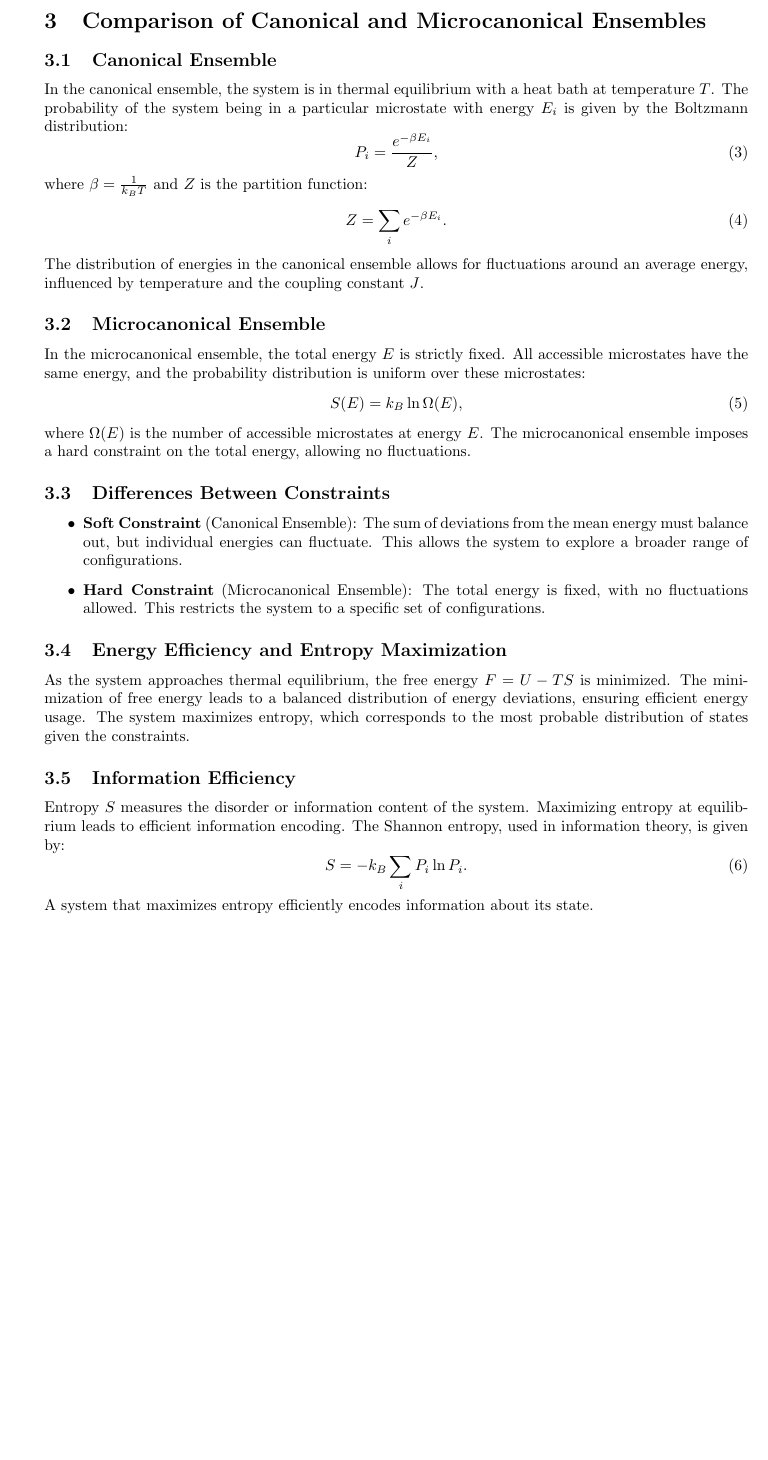
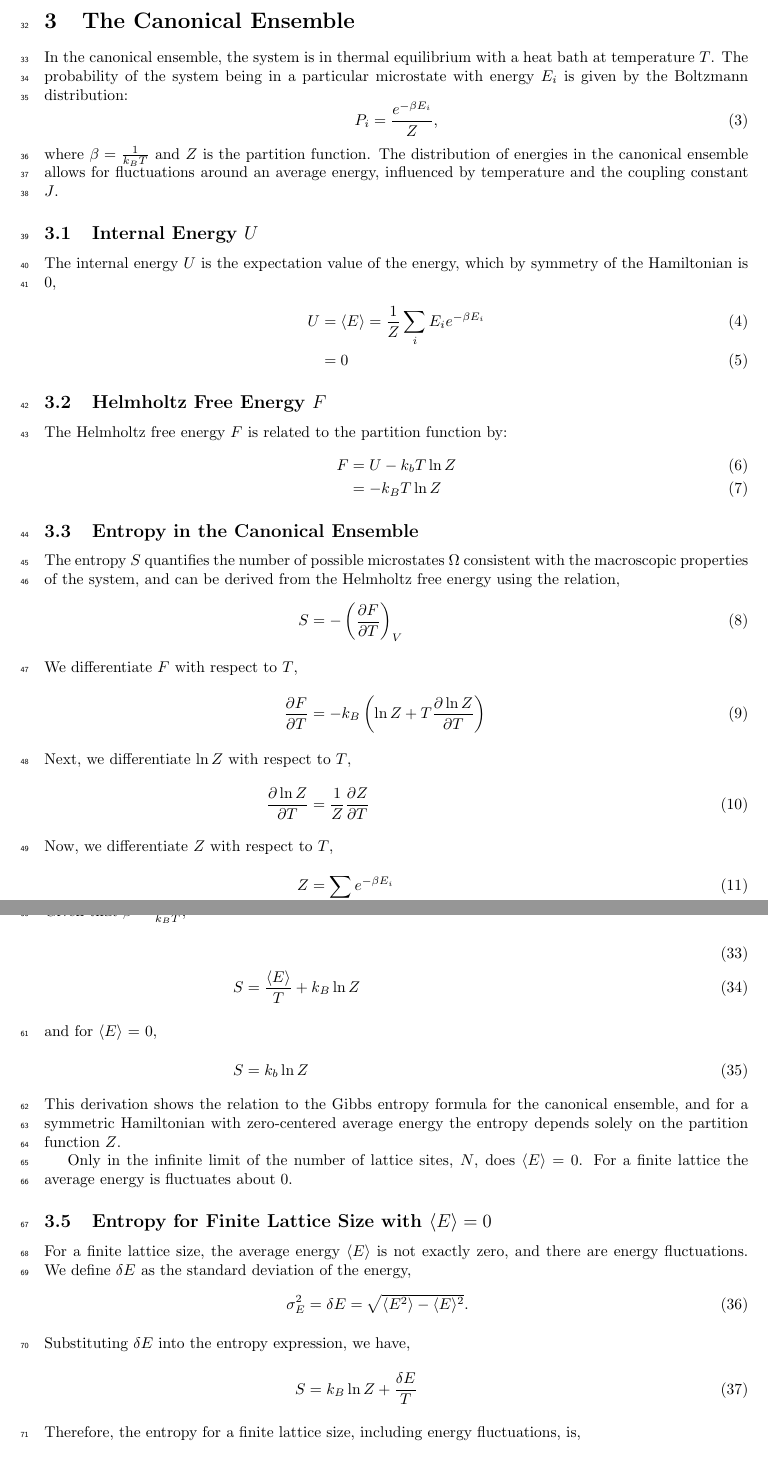
Before and after one commit to pmahon3/IsingModel, a LaTeX paper (hamiltonians/main.tex): part of page 2 of 4 before the commit and two parts of pages 2 and 4 of 5 after it, the two joined at a grey line, cut at the place of the change, the shorter picture padded with empty space. Compiled offline with pdfLaTeX.

Commit message:
updates to interesting_hamiltonian

```diff
--- a/hamiltonians/main.tex
+++ b/hamiltonians/main.tex
@@ -5,8 +5,9 @@
 \usepackage{graphicx}
 \usepackage{hyperref}
 \usepackage{geometry}
+\usepackage{natbib}
+\usepackage{lineno}
 \geometry{a4paper, margin=1in}
-\usepackage{natbib}
 
 
 \title{Symmetric Hamiltonians, Energy Distribution, and Information Efficiency}
@@ -42,39 +44,55 @@ The Hamiltonian exhibits several key symmetries:
     \item \textbf{Global Spin Flip Symmetry (Z2 Symmetry)}: For systems where spins can take values \(\pm 1\), the Hamiltonian is invariant under a global flip of all spins. If \( s_i \to -s_i \) for all \( i \), then \( \bar{s} \to -\bar{s} \), and \( s_i - \bar{s} \to - (s_i - \bar{s}) \).
 \end{itemize}
 
-\section{Comparison of Canonical and Microcanonical Ensembles}
-\subsection{Canonical Ensemble}
+\section{The Canonical Ensemble}
 In the canonical ensemble, the system is in thermal equilibrium with a heat bath at temperature \( T \). The probability of the system being in a particular microstate with energy \( E_i \) is given by the Boltzmann distribution:
 \begin{equation}
 P_i = \frac{e^{-\beta E_i}}{Z},
 \end{equation}
-where \( \beta = \frac{1}{k_B T} \) and \( Z \) is the partition function:
-\begin{equation}
-Z = \sum_i e^{-\beta E_i}.
-\end{equation}
-The distribution of energies in the canonical ensemble allows for fluctuations around an average energy, influenced by temperature and the coupling constant \( J \).
+where \( \beta = \frac{1}{k_B T} \) and \( Z \) is the partition function. The distribution of energies in the canonical ensemble allows for fluctuations around an average energy, influenced by temperature and the coupling constant \( J \).
 
-\subsection{Microcanonical Ensemble}
-In the microcanonical ensemble, the total energy \( E \) is strictly fixed. All accessible microstates have the same energy, and the probability distribution is uniform over these microstates:
-\begin{equation}
-S(E) = k_B \ln \Omega(E),
-\end{equation}
-where \( \Omega(E) \) is the number of accessible microstates at energy \( E \). The microcanonical ensemble imposes a hard constraint on the total energy, allowing no fluctuations.
+\subsection{Internal Energy \( U \)}
 
-\subsection{Differences Between Constraints}
-\begin{itemize}
-    \item \textbf{Soft Constraint} (Canonical Ensemble): The sum of deviations from the mean energy must balance out, but individual energies can fluctuate. This allows the system to explore a broader range of configurations.
-    \item \textbf{Hard Constraint} (Microcanonical Ensemble): The total energy is fixed, with no fluctuations allowed. This restricts the system to a specific set of configurations.
-\end{itemize}
+The internal energy \( U \) is the expectation value of the energy, which by symmetry of the Hamiltonian is 0,
+\begin{align}
+U &= \langle E \rangle = \frac{1}{Z} \sum_i E_i e^{-\beta E_i}\\
+&=0
+\end{align}
 
-\subsection{Energy Efficiency and Entropy Maximization}
+\subsection{Helmholtz Free Energy \( F \)}
 
-As the system approaches thermal equilibrium, the free energy \( F = U - TS \) is minimized. The minimization of free energy leads to a balanced distribution of energy deviations, ensuring efficient energy usage. The system maximizes entropy, which corresponds to the most probable distribution of states given the constraints.
+The Helmholtz free energy \( F \) is related to the partition function by:
+\begin{align}
+F &= U - k_b T \ln Z\\
+ &= -k_B T \ln Z
+\end{align}
 
-\subsection{Information Efficiency}
+\subsection{Entropy in the Canonical Ensemble}
 
-Entropy \( S \) measures the disorder or information content of the system. Maximizing entropy at equilibrium leads to efficient information encoding. The Shannon entropy, used in information theory, is given by:
-\begin{equation}
-S = -k_B \sum_i P_i \ln P_i.
-\end{equation}
-A system that maximizes entropy efficiently encodes information about its state.
+The entropy \( S \) quantifies the number of possible microstates \( \Omega \) consistent with the macroscopic properties of the system, and can be derived from the Helmholtz free energy using the relation,
+\begin{align}
+S &= -\left( \frac{\partial F}{\partial T} \right)_V\\
+\intertext{We differentiate \( F \) with respect to \( T \),}
+\frac{\partial F}{\partial T} &= -k_B \left( \ln Z + T \frac{\partial \ln Z}{\partial T} \right) \\
+\intertext{Next, we differentiate \( \ln Z \) with respect to \( T \),}
+\frac{\partial \ln Z}{\partial T} &= \frac{1}{Z} \frac{\partial Z}{\partial T} \\
+\intertext{Now, we differentiate \( Z \) with respect to \( T \),}
+Z &= \sum_i e^{-\beta E_i} \\
+\frac{\partial Z}{\partial T} &= \sum_i \frac{\partial}{\partial T} e^{-\beta E_i} \\
+&= \sum_i e^{-\beta E_i} \left( -E_i \frac{\partial \beta}{\partial T} \right) \\
+\intertext{Since \(\beta = \frac{1}{k_B T}\),}
+\frac{\partial \beta}{\partial T} &= -\frac{1}{k_B T^2} \\
+\intertext{Substituting \(\frac{\partial \beta}{\partial T}\) into \(\frac{\partial Z}{\partial T}\),}
+\frac{\partial Z}{\partial T} &= \sum_i e^{-\beta E_i} \left( -E_i \left( -\frac{1}{k_B T^2} \right) \right) \\
+&= \frac{1}{k_B T^2} \sum_i E_i e^{-\beta E_i} \\
+\intertext{Substituting \(\frac{\partial Z}{\partial T}\) back into \(\frac{\partial \ln Z}{\partial T}\),}
+\frac{\partial \ln Z}{\partial T} &= \frac{1}{Z} \cdot \frac{1}{k_B T^2} \sum_i E_i e^{-\beta E_i} \\
+&= \frac{1}{k_B T^2} \langle E \rangle \\
+\intertext{where \( \langle E \rangle = \frac{1}{Z} \sum_i E_i e^{-\beta E_i} \). Finally, substituting \( \frac{\partial \ln Z}{\partial T} \) back into \( \frac{\partial F}{\partial T} \),}
+\frac{\partial F}{\partial T} &= -k_B \left( \ln Z + T \cdot \frac{1}{k_B T^2} \langle E \rangle \right) \\
+&= -k_B \ln Z - \frac{\langle E \rangle}{T} \\
+\intertext{Giving the expression for entropy,}
+S &= -\left( \frac{\partial F}{\partial T} \right)_V \\
+&= k_B \ln Z + \frac{\langle E \rangle}{T}\\
+&=k_B \ln Z
+\end{align}
@@ -80,0 +105 @@ A system that maximizes entropy efficiently encodes information about its state.
+\intertext{Substituting \( P_i \) into the Gibbs entropy formula,}\\
@@ -81,3 +119,18 @@ A system that maximizes entropy efficiently encodes information about its state.
+This derivation shows the relation to the Gibbs entropy formula for the canonical ensemble, and for a symmetric Hamiltonian with zero-centered average energy the entropy depends solely on the partition function \( Z \).
+
+Only in the infinite limit of the number of lattice sites, \(N\), does \(\langle E\rangle =0\). For a finite lattice the average energy is fluctuates about 0.
+
+\subsection{Entropy for Finite Lattice Size with \(\langle E \rangle = 0\)}
+
+For a finite lattice size, the average energy \(\langle E \rangle\) is not exactly zero, and there are energy fluctuations. We define \(\delta E\) as the standard deviation of the energy,
+\begin{align}
+\sigma_E^2 &= \delta E = \sqrt{\langle E^2 \rangle - \langle E \rangle^2}.
+\intertext{Substituting \(\delta E\) into the entropy expression, we have,}
+S &= k_B \ln Z + \frac{\delta E}{T}\\
+\intertext{Therefore, the entropy for a finite lattice size, including energy fluctuations, is,}
+S &= k_B \ln Z + \frac{1}{T} \sqrt{\langle E^2 \rangle - \langle E \rangle^2}\\
+S &= k_B \ln Z + \frac{\sigma_E^2}{T}
+\end{align}
 
 \subsection{Distribution of Spin Values and the Gini Coefficient}
 
```
Also changed, not shown: hamiltonians/interesting_hamiltonian.pdf, hamiltonians/main.tex (22 more changed lines).
